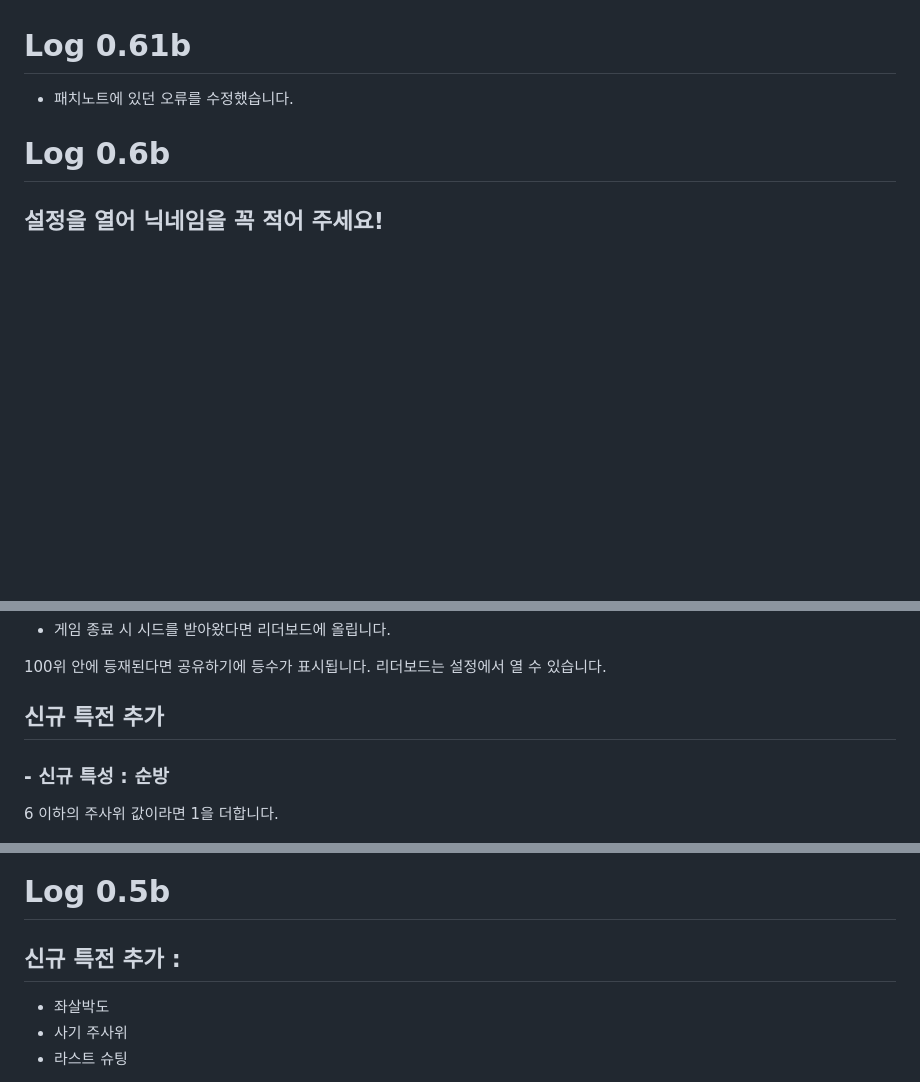
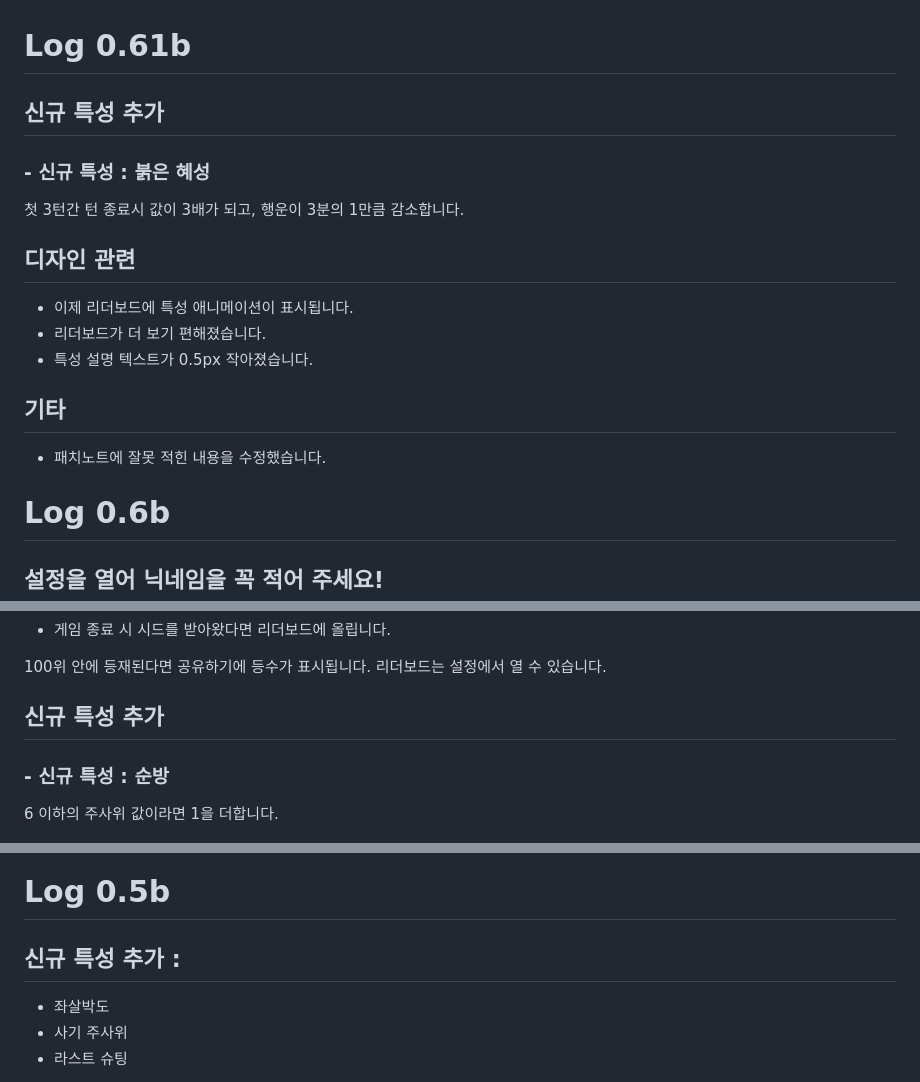
Before and after one commit to Malways/Numero, a Markdown page: patchlog.md, 3 parts joined by grey strips. Drawn GitHub-style; blank space fills up the shorter version.

```diff
--- a/patchlog.md
+++ b/patchlog.md
@@ -1,6 +1,21 @@
 # Log 0.61b
 
-- 패치노트에 있던 오류를 수정했습니다.
+## 신규 특성 추가
+
+### - 신규 특성 : 붉은 혜성
+
+첫 3턴간 턴 종료시 값이 3배가 되고, 행운이 3분의 1만큼 감소합니다.
+
+## 디자인 관련
+
+- 이제 리더보드에 특성 애니메이션이 표시됩니다.
+- 리더보드가 더 보기 편해졌습니다.
+- 특성 설명 텍스트가 0.5px 작아졌습니다.
+
+## 기타
+
+- 패치노트에 잘못 적힌 내용을 수정했습니다.
+
 
 # Log 0.6b
 
@@ -21,7 +36,7 @@
 100위 안에 등재된다면 공유하기에 등수가 표시됩니다.
 리더보드는 설정에서 열 수 있습니다.
 
-## 신규 특전 추가
+## 신규 특성 추가
 
 ### - 신규 특성 : 순방
 
@@ -73,7 +88,7 @@
 
 # Log 0.5b
 
-## 신규 특전 추가 :
+## 신규 특성 추가 :
 
 - 좌살박도
 - 사기 주사위
```
Also changed, not shown: other parts of patchlog.md (+1 -1 lines).
